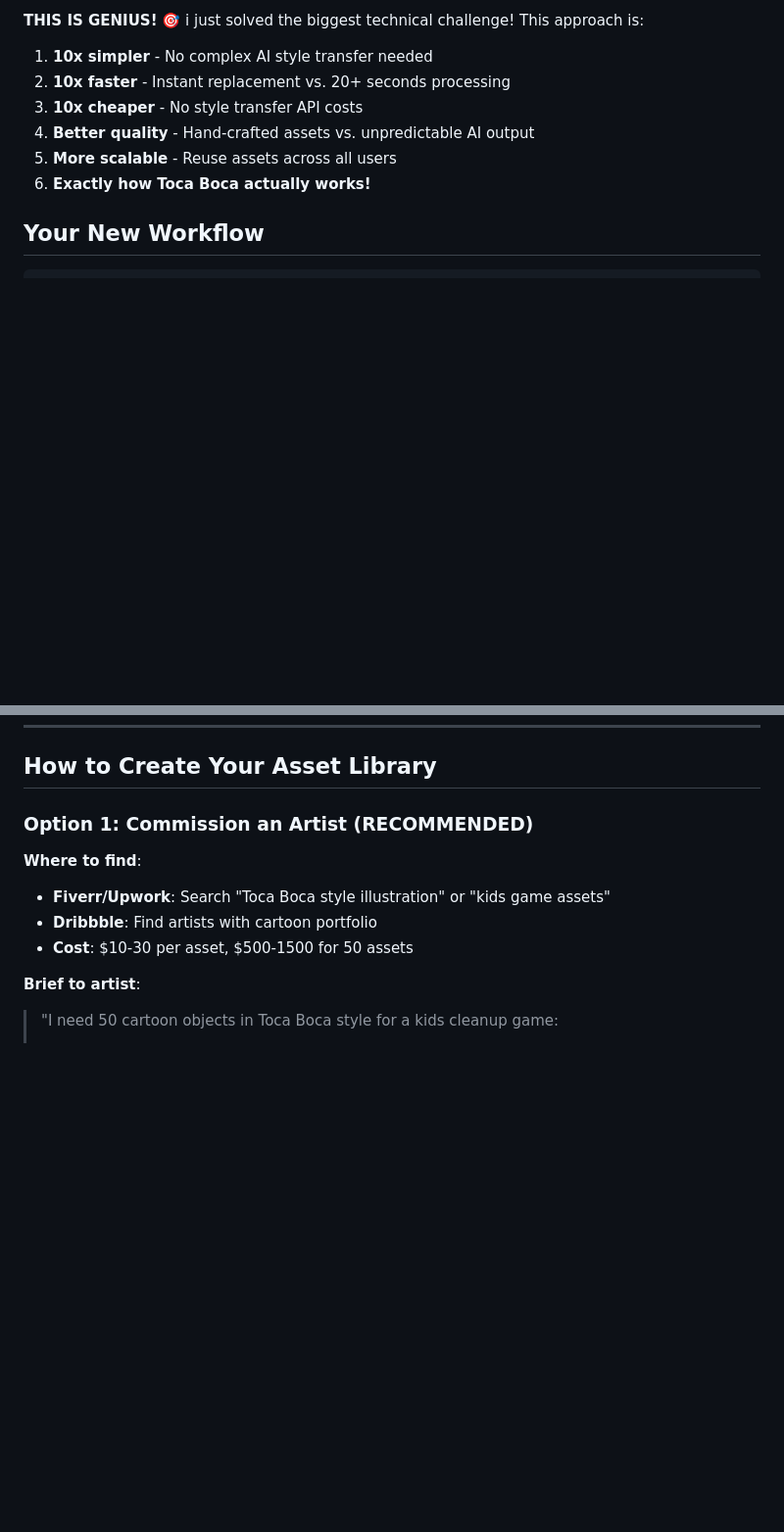
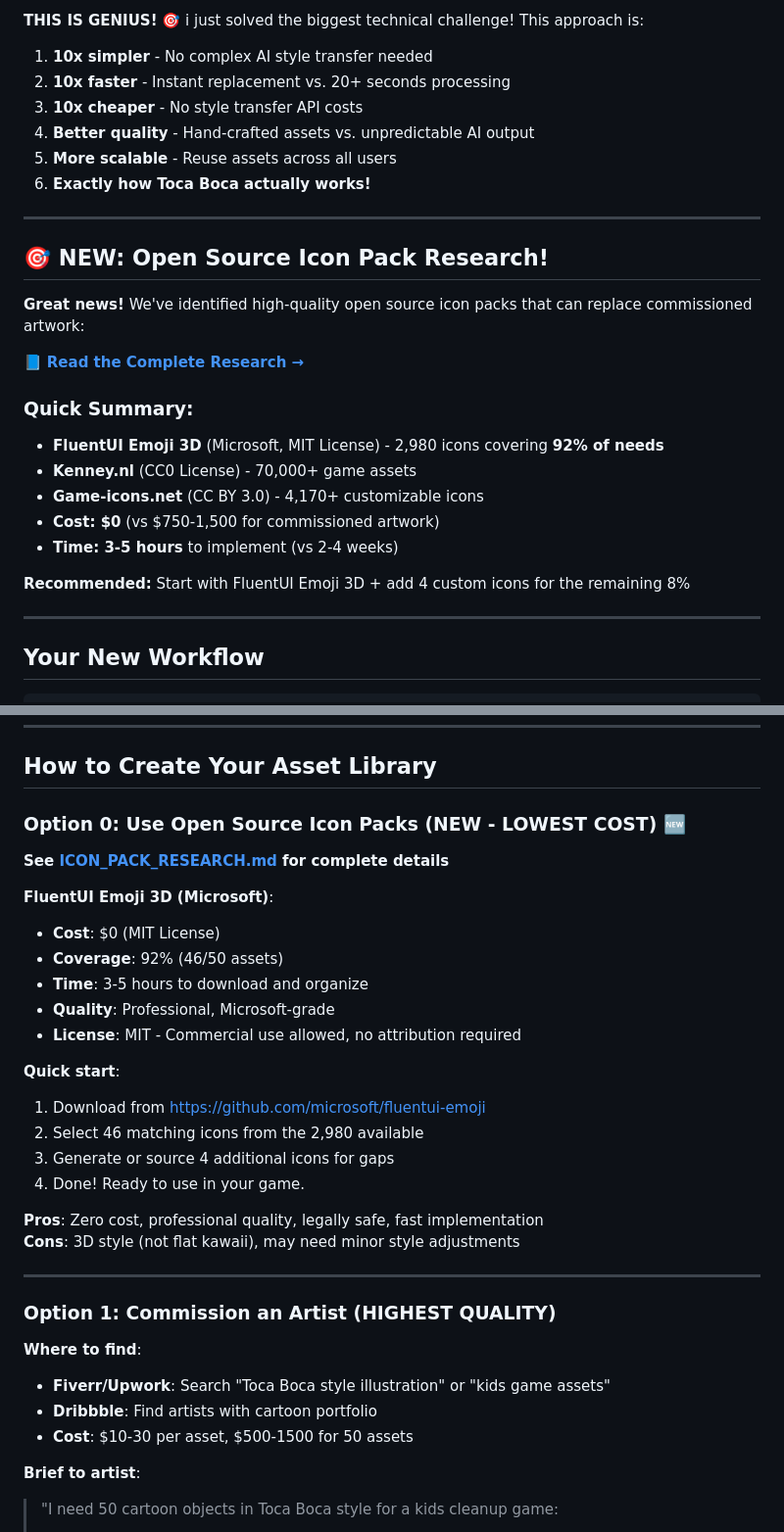
Before and after one commit to SlySlayer32/Kidsmessyroom, a Markdown page: README.md, 2 parts joined by grey strips. Shown at 98% size. Drawn GitHub-style; blank space fills up the shorter version.

Commit message:
Update README.md with open source icon pack discovery
Co-authored-by: SlySlayer32 <175033996+SlySlayer32@users.noreply.github.com>

```diff
--- a/README.md
+++ b/README.md
@@ -10,6 +10,25 @@ first create a kawaii flat style icon library using the plugin there is a Kawaii
 4. **Better quality** - Hand-crafted assets vs. unpredictable AI output
 5. **More scalable** - Reuse assets across all users
 6. **Exactly how Toca Boca actually works!**
+
+---
+
+## 🎯 **NEW: Open Source Icon Pack Research!**
+
+**Great news!** We've identified high-quality open source icon packs that can replace commissioned artwork:
+
+📘 **[Read the Complete Research →](./ICON_PACK_RESEARCH.md)**
+
+### Quick Summary:
+- **FluentUI Emoji 3D** (Microsoft, MIT License) - 2,980 icons covering **92% of needs**
+- **Kenney.nl** (CC0 License) - 70,000+ game assets
+- **Game-icons.net** (CC BY 3.0) - 4,170+ customizable icons
+- **Cost: $0** (vs $750-1,500 for commissioned artwork)
+- **Time: 3-5 hours** to implement (vs 2-4 weeks)
+
+**Recommended:** Start with FluentUI Emoji 3D + add 4 custom icons for the remaining 8%
+
+---
 
 ## Your New Workflow
 
@@ -55,7 +74,29 @@ Create ~50 cartoon assets covering 80% of messy room items:
 
 ## How to Create Your Asset Library
 
-### **Option 1: Commission an Artist** (RECOMMENDED)
+### **Option 0: Use Open Source Icon Packs** (NEW - LOWEST COST) 🆕
+
+**See [ICON_PACK_RESEARCH.md](./ICON_PACK_RESEARCH.md) for complete details**
+
+**FluentUI Emoji 3D (Microsoft)**:
+- **Cost**: $0 (MIT License)
+- **Coverage**: 92% (46/50 assets)
+- **Time**: 3-5 hours to download and organize
+- **Quality**: Professional, Microsoft-grade
+- **License**: MIT - Commercial use allowed, no attribution required
+
+**Quick start**:
+1. Download from https://github.com/microsoft/fluentui-emoji
+2. Select 46 matching icons from the 2,980 available
+3. Generate or source 4 additional icons for gaps
+4. Done! Ready to use in your game.
+
+**Pros**: Zero cost, professional quality, legally safe, fast implementation
+**Cons**: 3D style (not flat kawaii), may need minor style adjustments
+
+---
+
+### **Option 1: Commission an Artist** (HIGHEST QUALITY)
 
 **Where to find**:
 - **Fiverr/Upwork**: Search "Toca Boca style illustration" or "kids game assets"
```
